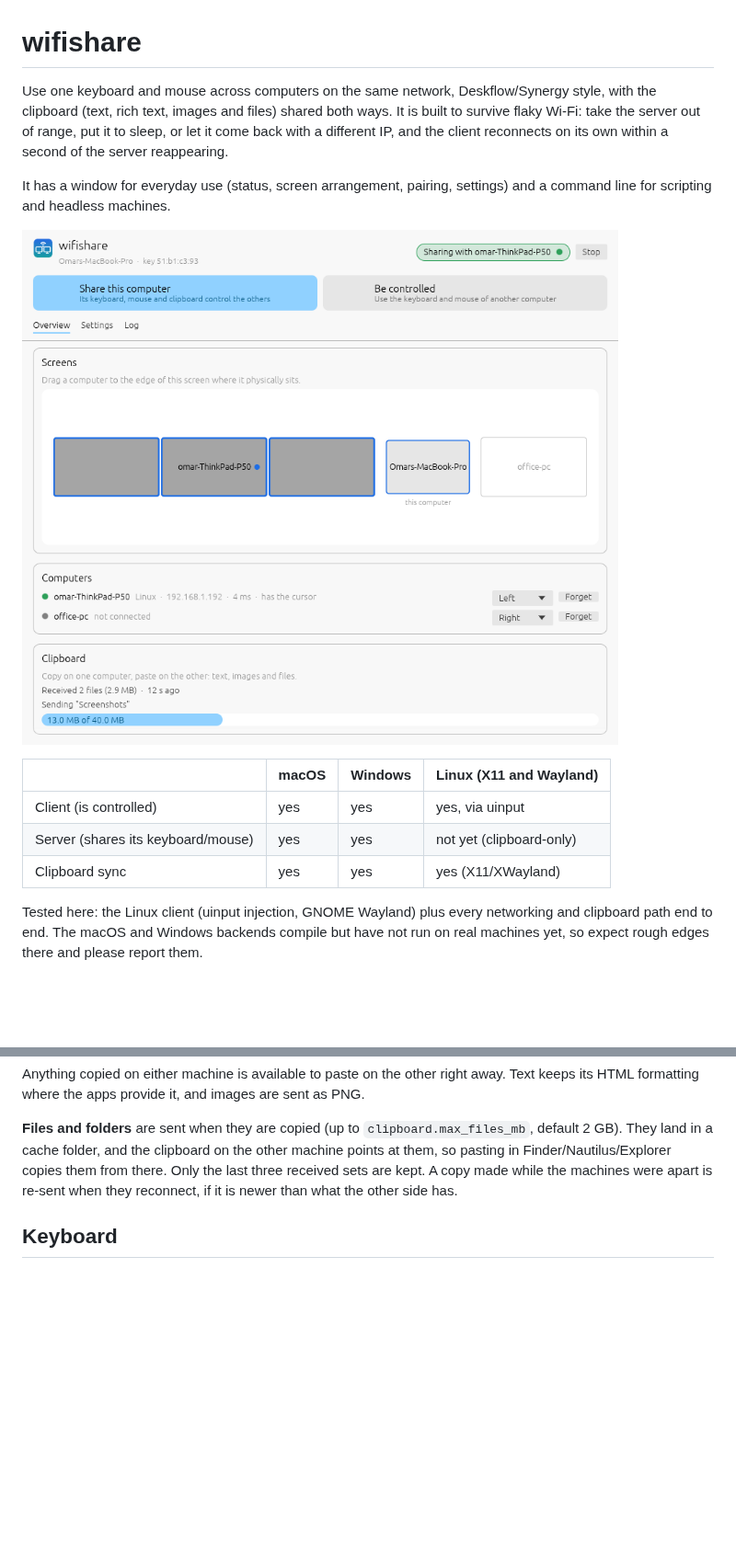
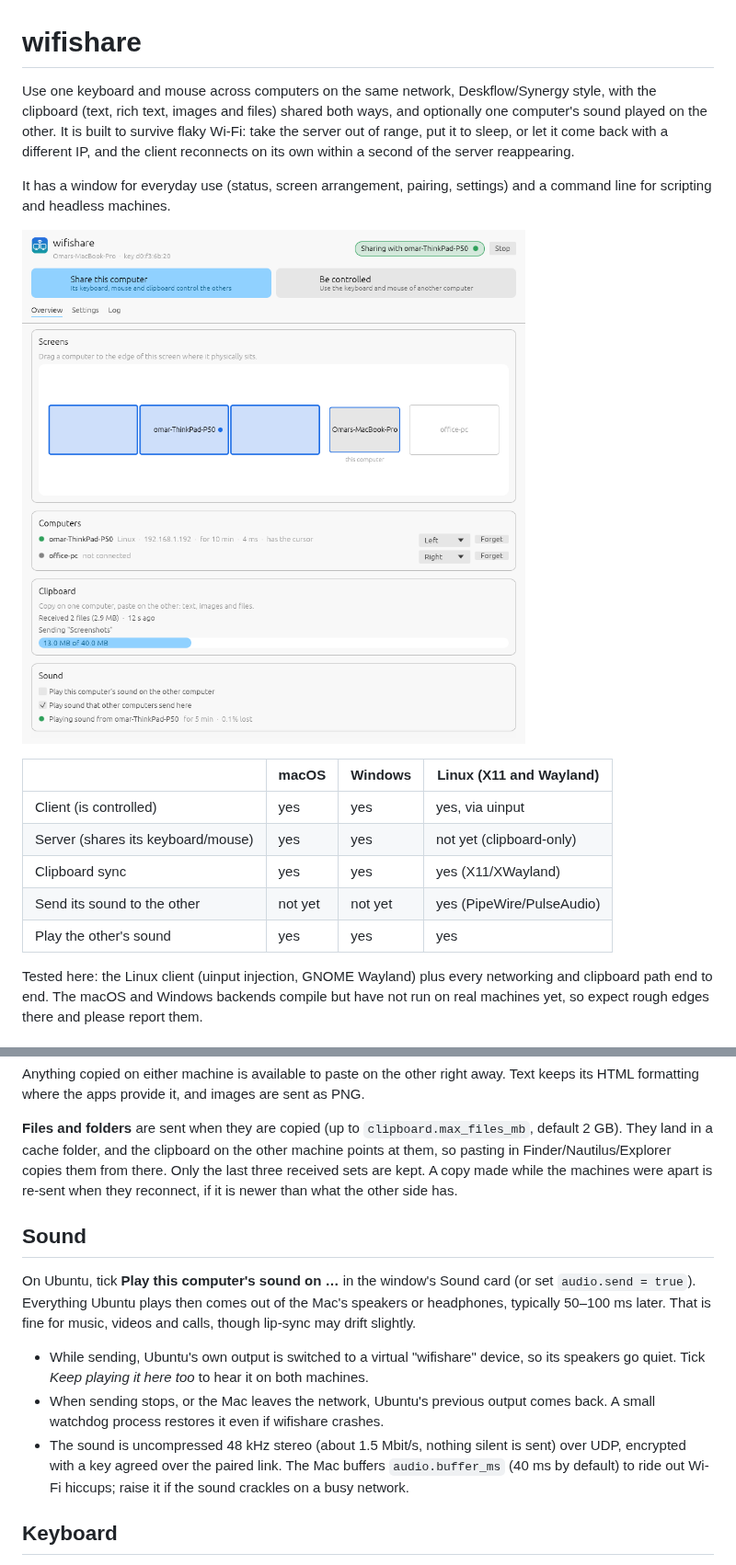
Before and after one commit to orahbeeni/AI, a Markdown page: wifishare/README.md, 2 parts joined by grey strips. Shown at 92% size. Drawn GitHub-style; pictures changed too: wifishare/docs/server.png; blank space fills up the shorter version.

```diff
--- a/wifishare/README.md
+++ b/wifishare/README.md
@@ -1,7 +1,8 @@
 # wifishare
 
 Use one keyboard and mouse across computers on the same network, Deskflow/Synergy style, with
-the clipboard (text, rich text, images and files) shared both ways. It is built to survive
+the clipboard (text, rich text, images and files) shared both ways, and optionally one
+computer's sound played on the other. It is built to survive
 flaky Wi-Fi: take the server out of range, put it to sleep, or let it come back with a
 different IP, and the client reconnects on its own within a second of the server reappearing.
 
@@ -15,6 +16,8 @@ command line for scripting and headless machines.
 | Client (is controlled) | yes | yes | yes, via uinput |
 | Server (shares its keyboard/mouse) | yes | yes | not yet (clipboard-only) |
 | Clipboard sync | yes | yes | yes (X11/XWayland) |
+| Send its sound to the other | not yet | not yet | yes (PipeWire/PulseAudio) |
+| Play the other's sound | yes | yes | yes |
 
 Tested here: the Linux client (uinput injection, GNOME Wayland) plus every networking and
 clipboard path end to end. The macOS and Windows backends compile but have not run on real
@@ -104,6 +107,21 @@ pasting in Finder/Nautilus/Explorer copies them from there. Only the last three
 are kept. A copy made while the machines were apart is re-sent when they reconnect, if it is
 newer than what the other side has.
 
+## Sound
+
+On Ubuntu, tick **Play this computer's sound on …** in the window's Sound card (or set
+`audio.send = true`). Everything Ubuntu plays then comes out of the Mac's speakers or
+headphones, typically 50–100 ms later. That is fine for music, videos and calls, though lip-sync
+may drift slightly.
+
+- While sending, Ubuntu's own output is switched to a virtual "wifishare" device, so its
+  speakers go quiet. Tick *Keep playing it here too* to hear it on both machines.
+- When sending stops, or the Mac leaves the network, Ubuntu's previous output comes back. A
+  small watchdog process restores it even if wifishare crashes.
+- The sound is uncompressed 48 kHz stereo (about 1.5 Mbit/s, nothing silent is sent) over UDP,
+  encrypted with a key agreed over the paired link. The Mac buffers `audio.buffer_ms` (40 ms by
+  default) to ride out Wi-Fi hiccups; raise it if the sound crackles on a busy network.
+
 ## Keyboard
 
 Keys are sent as physical key positions, so the receiving machine's keyboard layout decides
```
Also changed, not shown: other parts of wifishare/README.md (+2 -0 lines), 16 other files.
